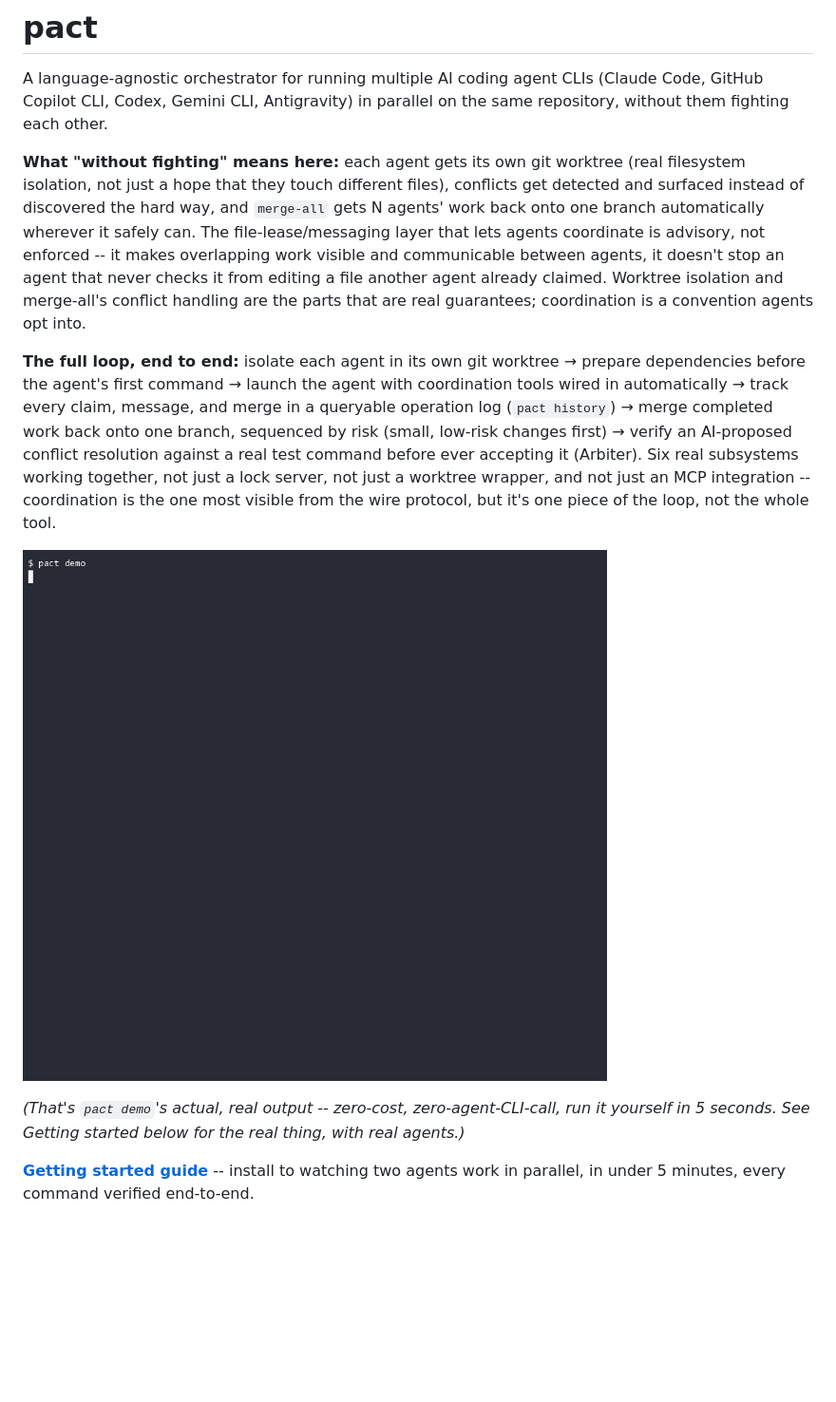
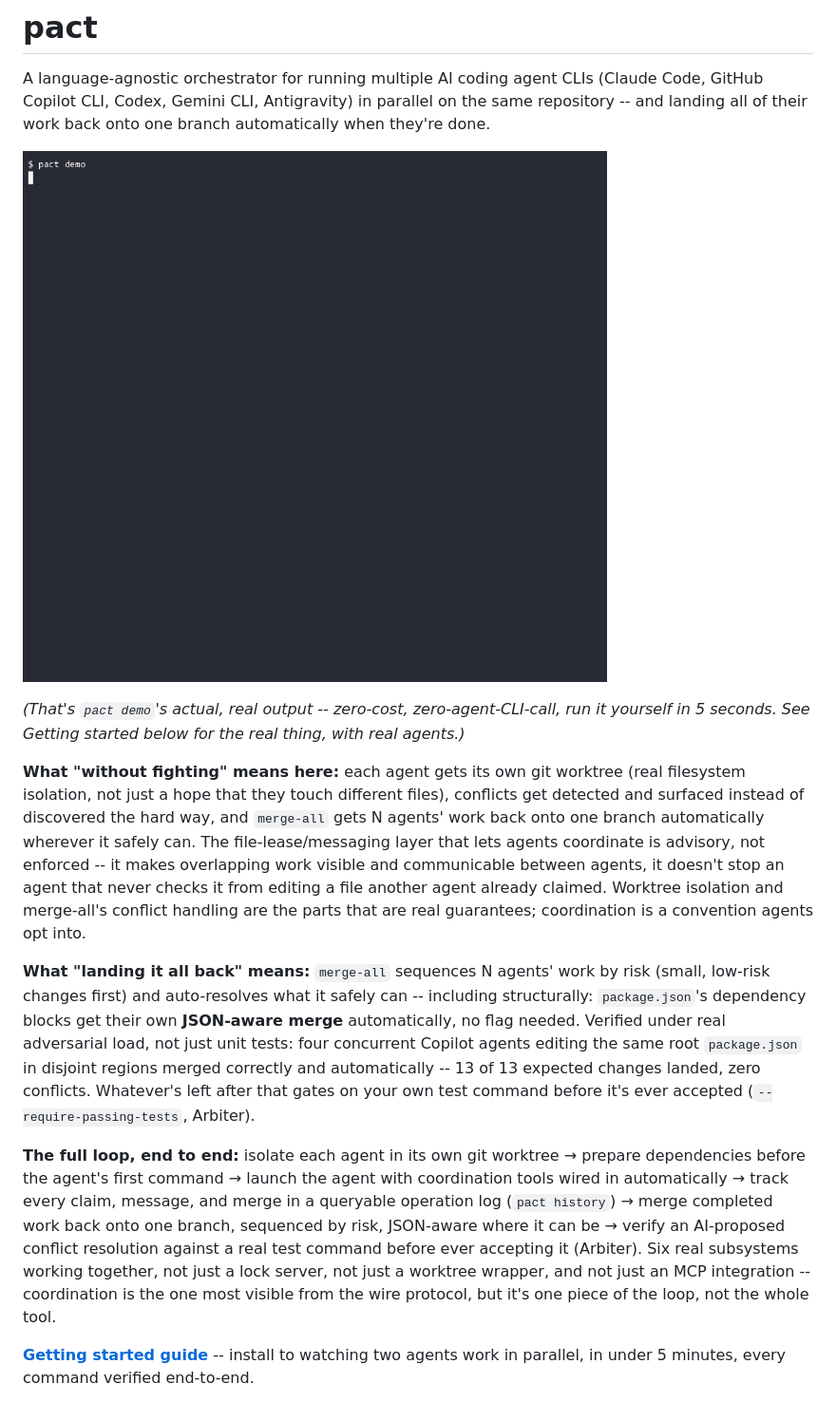
Before and after one commit to zekariasasaminew/pact, a Markdown page: README.md, the part around one of its changes. Shown at 95% size. Rendered like a GitHub page; blank space fills up the shorter version.

```diff
--- a/README.md
+++ b/README.md
@@ -2,7 +2,12 @@
 
 A language-agnostic orchestrator for running multiple AI coding agent CLIs
 (Claude Code, GitHub Copilot CLI, Codex, Gemini CLI, Antigravity) in
-parallel on the same repository, without them fighting each other.
+parallel on the same repository -- and landing all of their work back
+onto one branch automatically when they're done.
+
+![pact demo: two isolated workspaces created, listed, and merged onto one clean branch, zero decisions](docs/demo.gif)
+
+*(That's `pact demo`'s actual, real output -- zero-cost, zero-agent-CLI-call, run it yourself in 5 seconds. See Getting started below for the real thing, with real agents.)*
 
 **What "without fighting" means here:** each agent gets its own git
 worktree (real filesystem isolation, not just a hope that they touch
@@ -16,21 +21,27 @@ claimed. Worktree isolation and merge-all's conflict handling are the
 parts that are real guarantees; coordination is a convention agents
 opt into.
 
+**What "landing it all back" means:** `merge-all` sequences N agents' work
+by risk (small, low-risk changes first) and auto-resolves what it safely
+can -- including structurally: `package.json`'s dependency blocks get
+their own **JSON-aware merge** automatically, no flag needed. Verified
+under real adversarial load, not just unit tests: four concurrent Copilot
+agents editing the same root `package.json` in disjoint regions merged
+correctly and automatically -- 13 of 13 expected changes landed, zero
+conflicts. Whatever's left after that gates on your own test command
+before it's ever accepted (`--require-passing-tests`, Arbiter).
+
 **The full loop, end to end:** isolate each agent in its own git
 worktree &rarr; prepare dependencies before the agent's first command
 &rarr; launch the agent with coordination tools wired in automatically
 &rarr; track every claim, message, and merge in a queryable operation
 log (`pact history`) &rarr; merge completed work back onto one branch,
-sequenced by risk (small, low-risk changes first) &rarr; verify an AI-proposed conflict resolution
+sequenced by risk, JSON-aware where it can be &rarr; verify an AI-proposed conflict resolution
 against a real test command before ever accepting it (Arbiter). Six
 real subsystems working together, not just a lock server, not just a
 worktree wrapper, and not just an MCP integration -- coordination is
 the one most visible from the wire protocol, but it's one piece of the
 loop, not the whole tool.
-
-![pact demo: two isolated workspaces created, listed, and merged onto one clean branch, zero decisions](docs/demo.gif)
-
-*(That's `pact demo`'s actual, real output -- zero-cost, zero-agent-CLI-call, run it yourself in 5 seconds. See Getting started below for the real thing, with real agents.)*
 
 **[Getting started guide](GETTING_STARTED.md)** -- install to watching two
 agents work in parallel, in under 5 minutes, every command verified
```
Also changed, not shown: other parts of README.md (+9 -3 lines).
